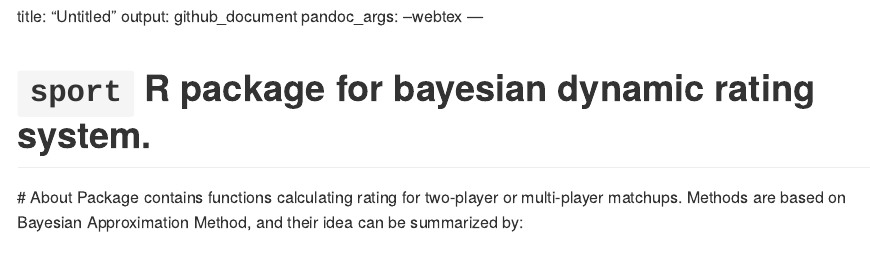
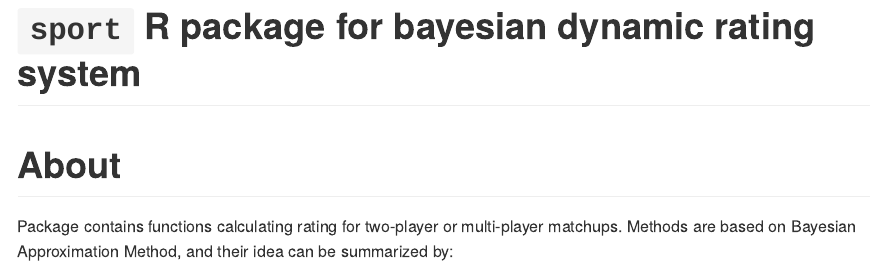
Before and after one commit to gogonzo/sport, an R Markdown document (README.Rmd): the page in a window 1100 px wide, from its top. Rendered offline with R 4.5, knitr and Pandoc, with nearby package versions; both versions are drawn in the output format of the newer one; some code elsewhere in the file could not run offline; badge pictures from the web are left out.

```diff
--- a/README.Rmd
+++ b/README.Rmd
@@ -1,17 +1,17 @@
-<!-- rmarkdown v1 -->
 ---
-title: "Untitled"
-output: github_document
-  pandoc_args: --webtex
+title: "`sport` R package for bayesian dynamic rating system"
+output:
+  github_document:
+    pandoc_args: --webtex
 ---
 
 <head>
  <script type="text/javascript" src="http://cdn.mathjax.org/mathjax/latest/MathJax.js?config=default"></script>
 </head>
 
-# `sport` R package for bayesian dynamic rating system.
 [![Project Status](http://www.repostatus.org/badges/latest/active.svg)](http://www.repostatus.org/#active)
-[![MIT License](https://badges.frapsoft.com/os/mit/mit.svg)](https://opensource.org/licenses/mit-license.php)
+[![License: MIT](https://img.shields.io/badge/License-MIT-yellow.svg)](https://opensource.org/licenses/MIT)
+
 # About
 Package contains functions calculating rating for two-player or multi-player matchups. Methods are based on Bayesian Approximation Method, and their idea can be summarized by:
 
```
Also changed, not shown: README.html, README.md.
